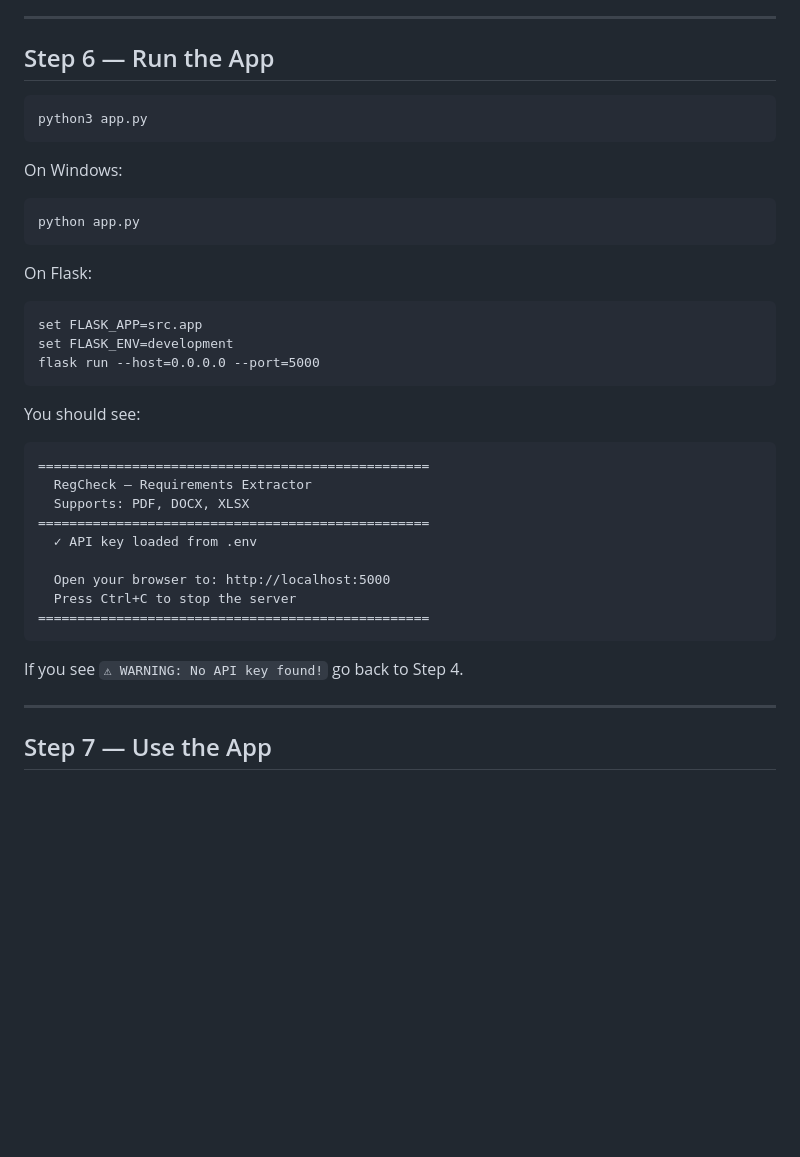
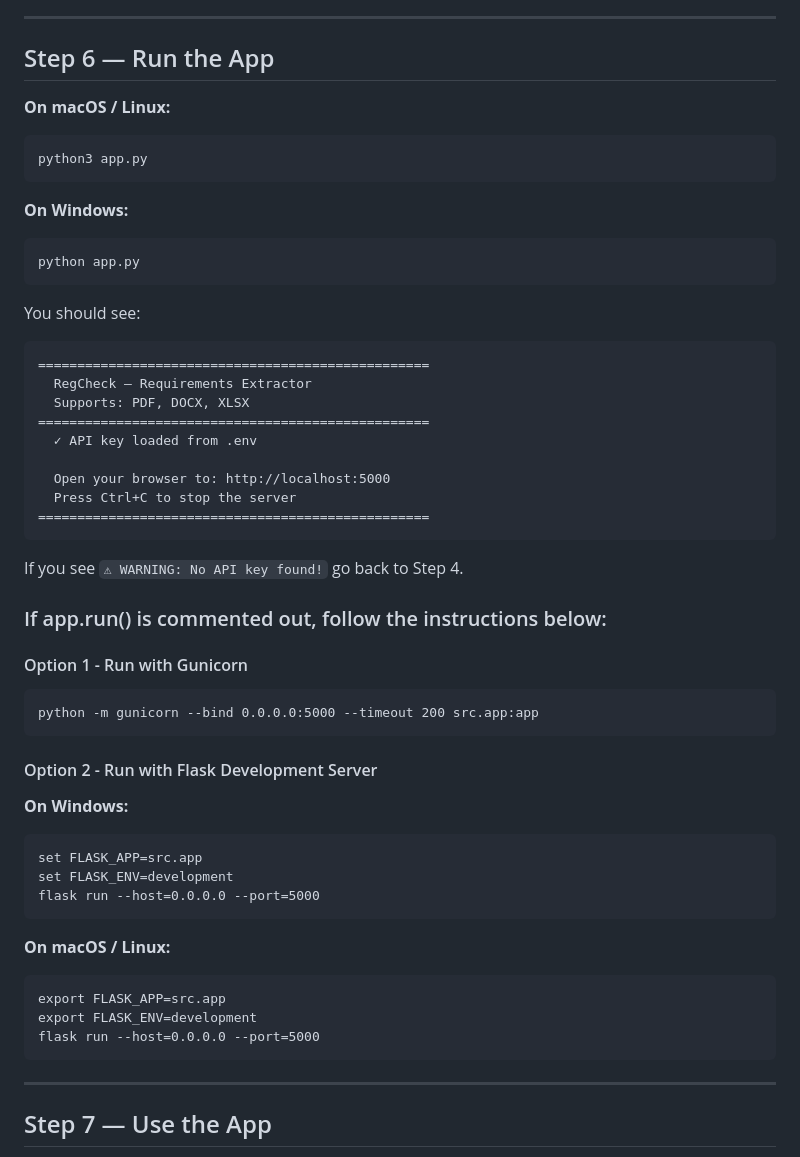
Before and after one commit to C-H-I-Z/Zeaterz, a Markdown page: README.md, the part around one of its changes. Rendered like a GitHub page; blank space fills up the shorter version.

````diff
--- a/README.md
+++ b/README.md
@@ -143,20 +146,14 @@ This is what prevents your key from ever being pushed to GitHub.
 
 ## Step 6 — Run the App
 
+**On macOS / Linux:**
 ```bash
 python3 app.py
 ```
 
-On Windows:
+**On Windows:**
 ```
 python app.py
-```
-
-On Flask:
-```
-set FLASK_APP=src.app
-set FLASK_ENV=development
-flask run --host=0.0.0.0 --port=5000
 ```
 
 You should see:
@@ -175,6 +172,29 @@ You should see:
 
 If you see `⚠ WARNING: No API key found!` go back to Step 4.
 
+### If app.run() is commented out, follow the instructions below:
+
+#### Option 1 - Run with Gunicorn
+
+```
+python -m gunicorn --bind 0.0.0.0:5000 --timeout 200 src.app:app
+```
+
+#### Option 2 - Run with Flask Development Server
+
+**On Windows:**
+```
+set FLASK_APP=src.app
+set FLASK_ENV=development
+flask run --host=0.0.0.0 --port=5000
+```
+
+**On macOS / Linux:**
+```
+export FLASK_APP=src.app
+export FLASK_ENV=development
+flask run --host=0.0.0.0 --port=5000
+```
 ---
 
 ## Step 7 — Use the App
````
Also changed, not shown: other parts of README.md (+22 -19 lines).
